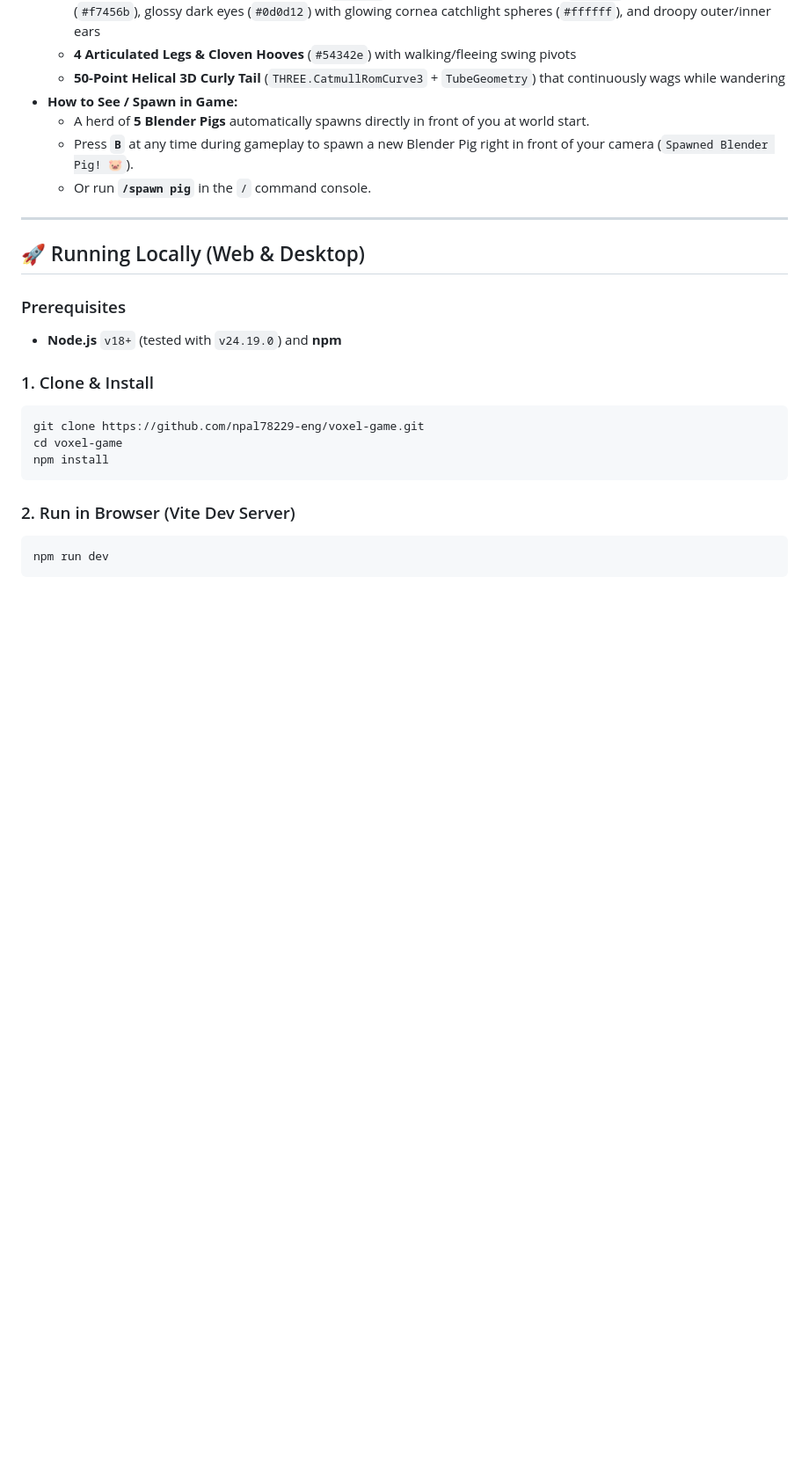
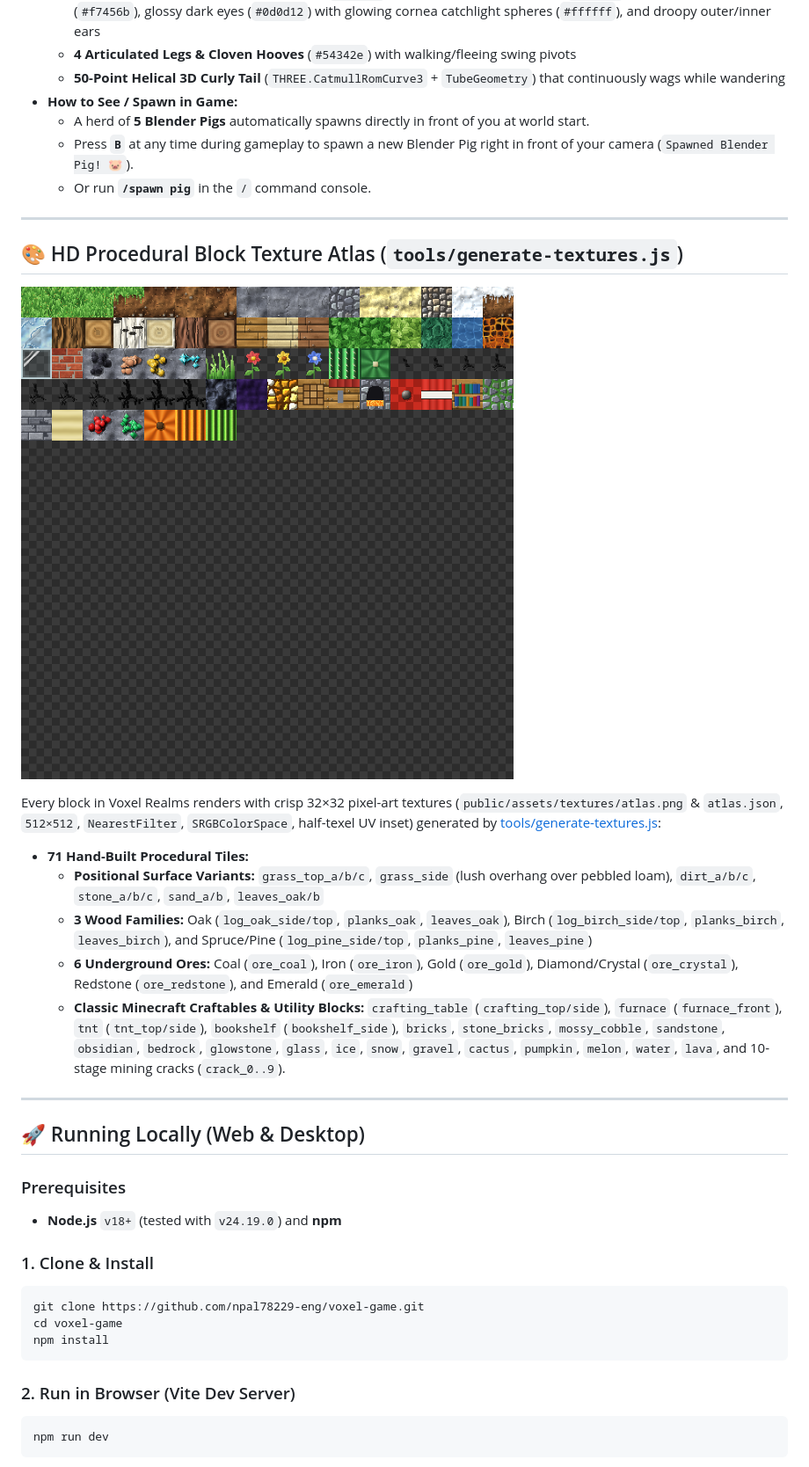
Before and after one commit to npal78229-eng/voxel-game, a Markdown page: README.md, the part around the change. Shown at 88% size. Rendered like a GitHub page; pictures changed too: public/assets/textures/atlas_preview.png (added); blank space fills up the shorter version.

Commit message:
feat(textures): integrate 71-tile HD procedural texture atlas (atlas.png/atlas.json) and expand Minecraft block roster

```diff
--- a/README.md
+++ b/README.md
@@ -173,6 +173,19 @@ A custom 3D pig sculpted in Blender (`tools/blender/pig.blend` & `tools/blender/
 
 ---
 
+## 🎨 HD Procedural Block Texture Atlas (`tools/generate-textures.js`)
+
+![HD Block Texture Atlas Preview](public/assets/textures/atlas_preview.png)
+
+Every block in Voxel Realms renders with crisp 32×32 pixel-art textures (`public/assets/textures/atlas.png` & `atlas.json`, `512×512`, `NearestFilter`, `SRGBColorSpace`, half-texel UV inset) generated by [tools/generate-textures.js](file:///c:/Users/npal7/OneDrive/PROJECT/project1/voxel-game/tools/generate-textures.js):
+- **71 Hand-Built Procedural Tiles:**
+  - **Positional Surface Variants:** `grass_top_a/b/c`, `grass_side` (lush overhang over pebbled loam), `dirt_a/b/c`, `stone_a/b/c`, `sand_a/b`, `leaves_oak/b`
+  - **3 Wood Families:** Oak (`log_oak_side/top`, `planks_oak`, `leaves_oak`), Birch (`log_birch_side/top`, `planks_birch`, `leaves_birch`), and Spruce/Pine (`log_pine_side/top`, `planks_pine`, `leaves_pine`)
+  - **6 Underground Ores:** Coal (`ore_coal`), Iron (`ore_iron`), Gold (`ore_gold`), Diamond/Crystal (`ore_crystal`), Redstone (`ore_redstone`), and Emerald (`ore_emerald`)
+  - **Classic Minecraft Craftables & Utility Blocks:** `crafting_table` (`crafting_top/side`), `furnace` (`furnace_front`), `tnt` (`tnt_top/side`), `bookshelf` (`bookshelf_side`), `bricks`, `stone_bricks`, `mossy_cobble`, `sandstone`, `obsidian`, `bedrock`, `glowstone`, `glass`, `ice`, `snow`, `gravel`, `cactus`, `pumpkin`, `melon`, `water`, `lava`, and 10-stage mining cracks (`crack_0..9`).
+
+---
+
 ## 🚀 Running Locally (Web & Desktop)
 
 ### Prerequisites
```
Also changed, not shown: public/assets/textures/atlas.png (added), 10 other files.
